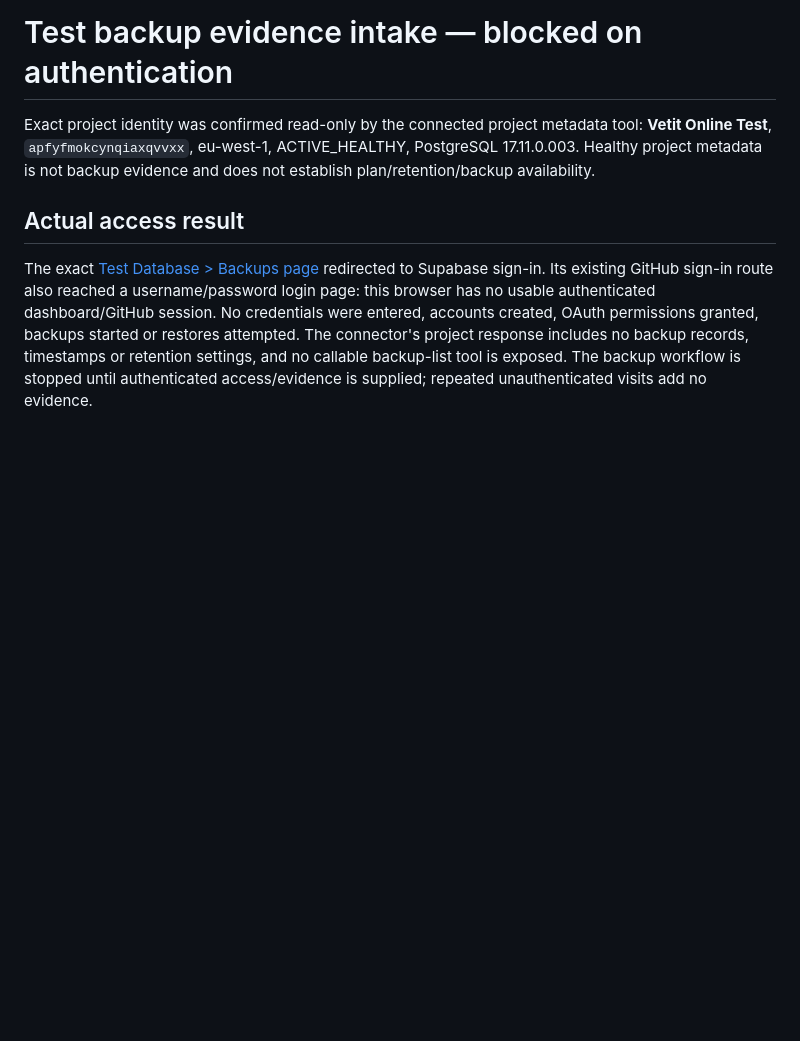
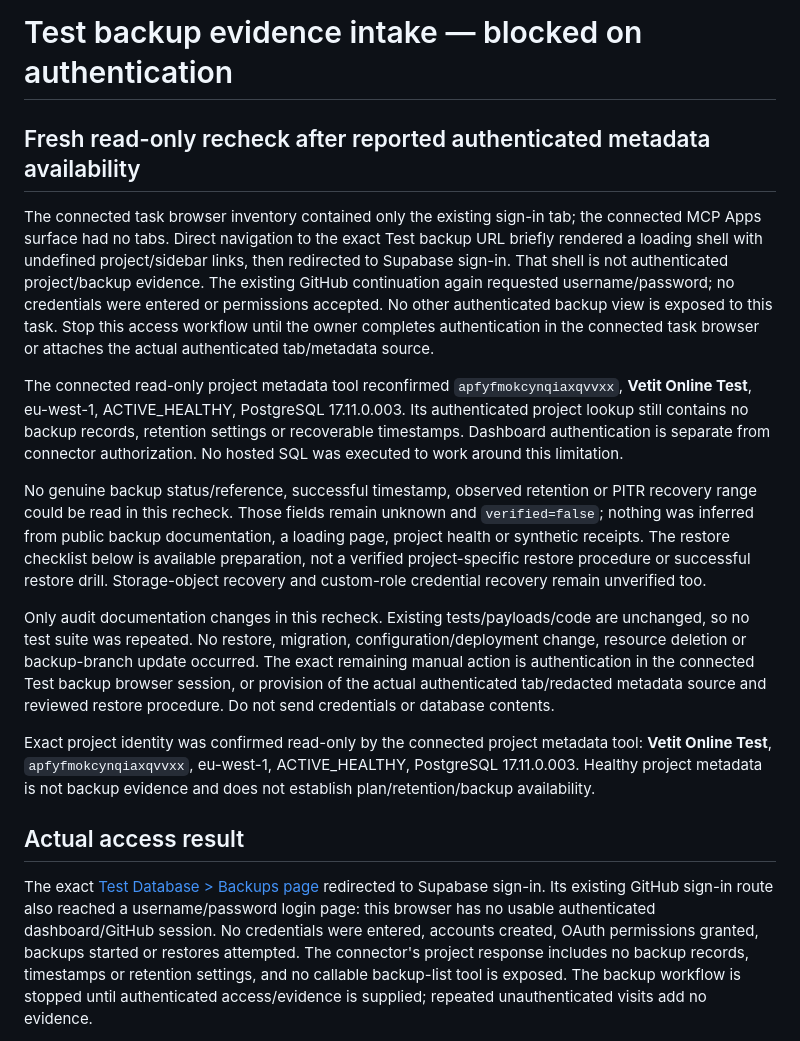
Before and after one commit to vetitonline/vetit-online, a Markdown page: docs/test-backup-evidence-and-restore-review-2026-10-22.md, the part around the change. Rendered like a GitHub page; blank space fills up the shorter version.

Commit message:
Record authenticated backup access recheck and remaining evidence boundary

```diff
--- a/docs/test-backup-evidence-and-restore-review-2026-10-22.md
+++ b/docs/test-backup-evidence-and-restore-review-2026-10-22.md
@@ -1,4 +1,14 @@
 # Test backup evidence intake — blocked on authentication
+
+## Fresh read-only recheck after reported authenticated metadata availability
+
+The connected task browser inventory contained only the existing sign-in tab; the connected MCP Apps surface had no tabs. Direct navigation to the exact Test backup URL briefly rendered a loading shell with undefined project/sidebar links, then redirected to Supabase sign-in. That shell is not authenticated project/backup evidence. The existing GitHub continuation again requested username/password; no credentials were entered or permissions accepted. No other authenticated backup view is exposed to this task. Stop this access workflow until the owner completes authentication in the connected task browser or attaches the actual authenticated tab/metadata source.
+
+The connected read-only project metadata tool reconfirmed `apfyfmokcynqiaxqvvxx`, **Vetit Online Test**, eu-west-1, ACTIVE_HEALTHY, PostgreSQL 17.11.0.003. Its authenticated project lookup still contains no backup records, retention settings or recoverable timestamps. Dashboard authentication is separate from connector authorization. No hosted SQL was executed to work around this limitation.
+
+No genuine backup status/reference, successful timestamp, observed retention or PITR recovery range could be read in this recheck. Those fields remain unknown and `verified=false`; nothing was inferred from public backup documentation, a loading page, project health or synthetic receipts. The restore checklist below is available preparation, not a verified project-specific restore procedure or successful restore drill. Storage-object recovery and custom-role credential recovery remain unverified too.
+
+Only audit documentation changes in this recheck. Existing tests/payloads/code are unchanged, so no test suite was repeated. No restore, migration, configuration/deployment change, resource deletion or backup-branch update occurred. The exact remaining manual action is authentication in the connected Test backup browser session, or provision of the actual authenticated tab/redacted metadata source and reviewed restore procedure. Do not send credentials or database contents.
 
 Exact project identity was confirmed read-only by the connected project metadata tool: **Vetit Online Test**, `apfyfmokcynqiaxqvvxx`, eu-west-1, ACTIVE_HEALTHY, PostgreSQL 17.11.0.003. Healthy project metadata is not backup evidence and does not establish plan/retention/backup availability.
 
```
Also changed, not shown: docs/test-release-checkpoint-2026-10-21.md (+8 -0 lines).
